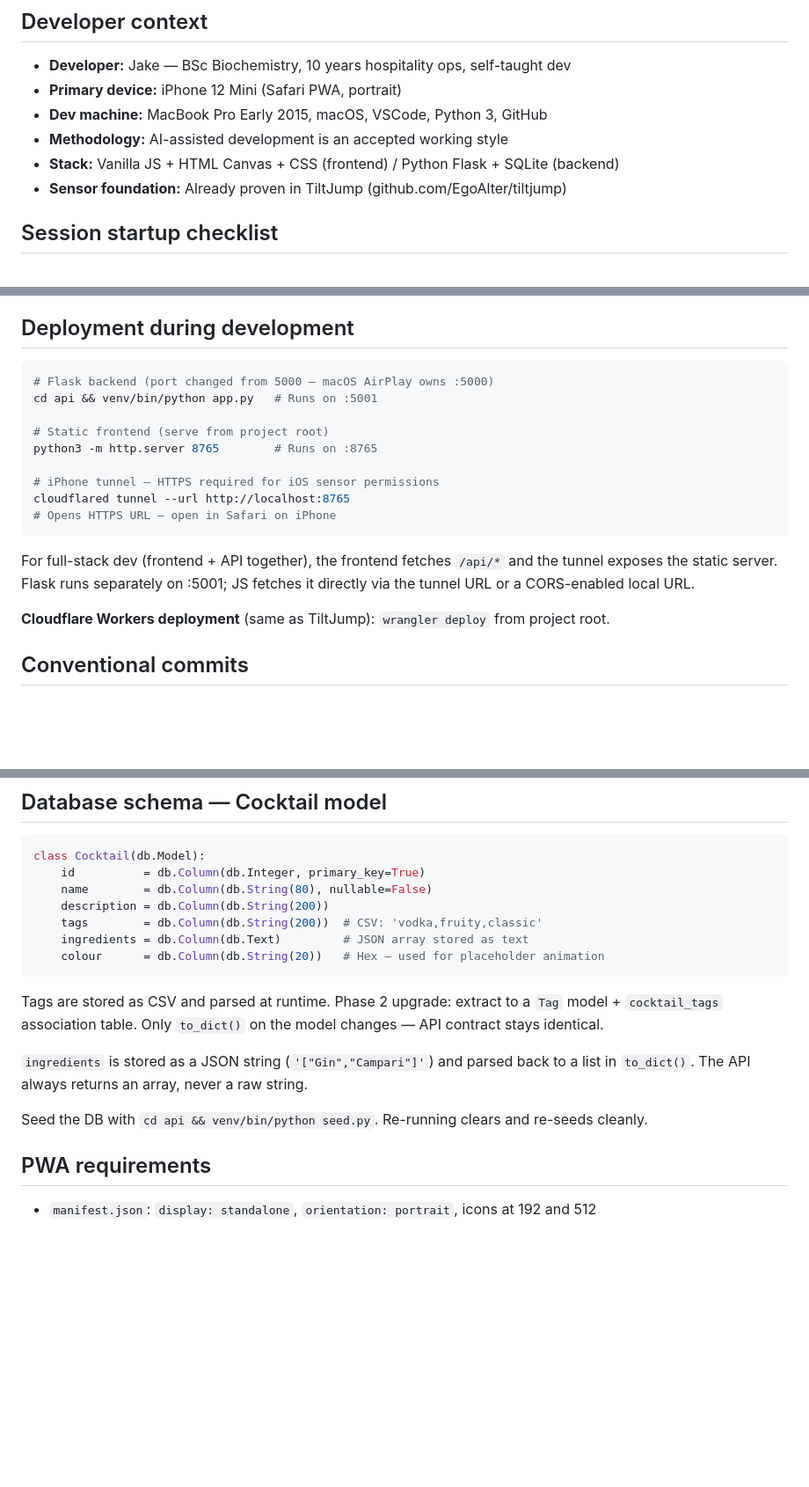
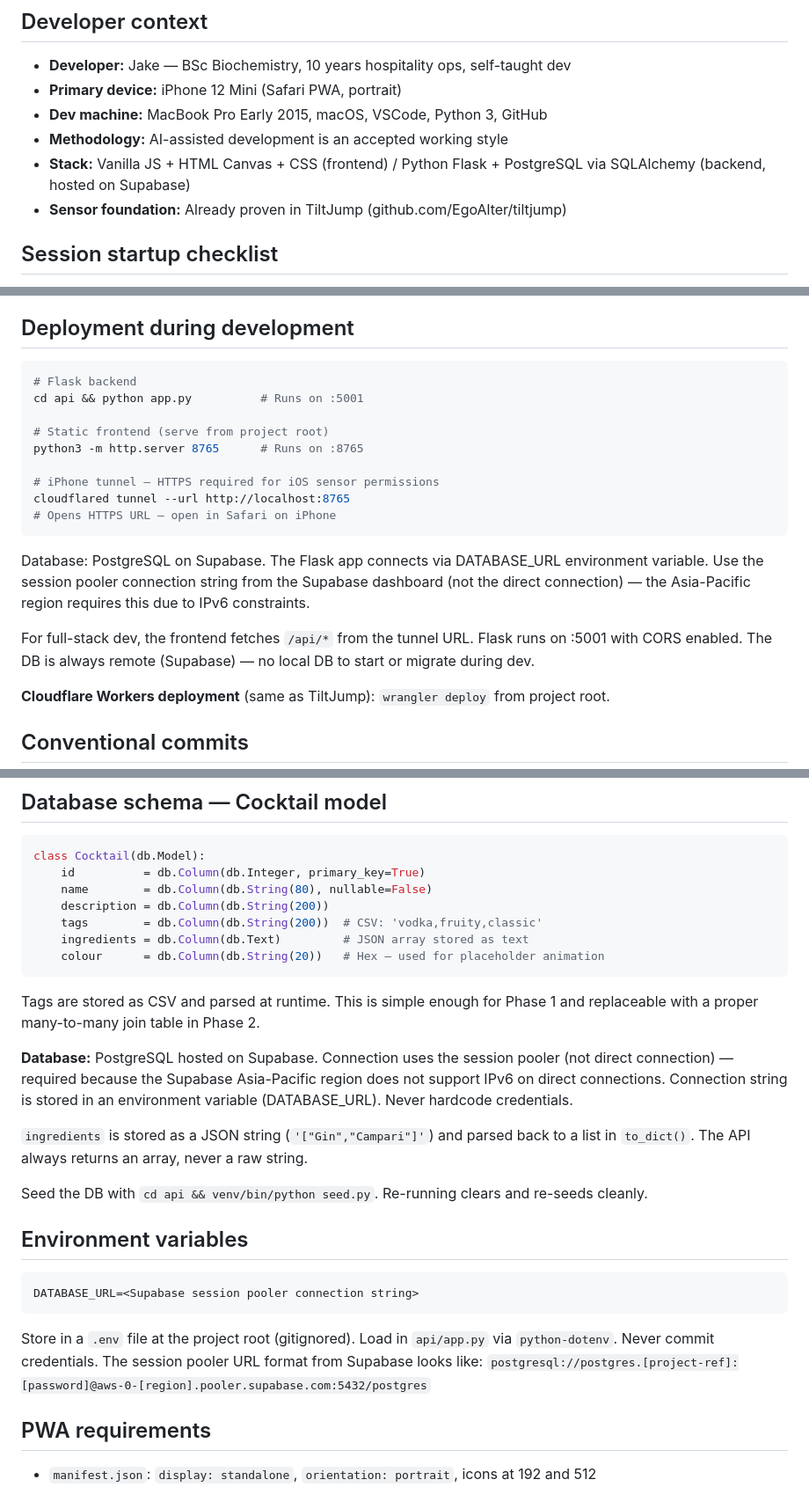
Before and after one commit to EgoAlter/cocktail-shaker-app, a Markdown page: CLAUDE.md, 3 parts joined by grey strips. Shown at 88% size. Rendered like a GitHub page; blank space fills up the shorter version.

Commit message:
chore: update CLAUDE.md — postgres/supabase replaces sqlite
Co-Authored-By: Claude Sonnet 4.6 <noreply@anthropic.com>

````diff
--- a/CLAUDE.md
+++ b/CLAUDE.md
@@ -17,7 +17,7 @@ Build with that in mind. Every decision should survive Phase 2 without a rewrite
 - **Primary device:** iPhone 12 Mini (Safari PWA, portrait)
 - **Dev machine:** MacBook Pro Early 2015, macOS, VSCode, Python 3, GitHub
 - **Methodology:** AI-assisted development is an accepted working style
-- **Stack:** Vanilla JS + HTML Canvas + CSS (frontend) / Python Flask + SQLite (backend)
+- **Stack:** Vanilla JS + HTML Canvas + CSS (frontend) / Python Flask + PostgreSQL via SQLAlchemy (backend, hosted on Supabase)
 - **Sensor foundation:** Already proven in TiltJump (github.com/EgoAlter/tiltjump)
 
 ## Session startup checklist
@@ -197,18 +197,23 @@ WHY this separation: when real assets arrive (pixel art, SVG, AI-generated sprit
 ## Deployment during development
 
 ```bash
-# Flask backend (port changed from 5000 — macOS AirPlay owns :5000)
-cd api && venv/bin/python app.py   # Runs on :5001
+# Flask backend
+cd api && python app.py          # Runs on :5001
 
 # Static frontend (serve from project root)
-python3 -m http.server 8765        # Runs on :8765
+python3 -m http.server 8765      # Runs on :8765
 
 # iPhone tunnel — HTTPS required for iOS sensor permissions
 cloudflared tunnel --url http://localhost:8765
 # Opens HTTPS URL — open in Safari on iPhone
 ```
 
-For full-stack dev (frontend + API together), the frontend fetches `/api/*` and the tunnel exposes the static server. Flask runs separately on :5001; JS fetches it directly via the tunnel URL or a CORS-enabled local URL.
+Database: PostgreSQL on Supabase. The Flask app connects via DATABASE_URL environment variable.
+Use the session pooler connection string from the Supabase dashboard (not the direct connection) —
+the Asia-Pacific region requires this due to IPv6 constraints.
+
+For full-stack dev, the frontend fetches `/api/*` from the tunnel URL. Flask runs on :5001 with
+CORS enabled. The DB is always remote (Supabase) — no local DB to start or migrate during dev.
 
 **Cloudflare Workers deployment** (same as TiltJump): `wrangler deploy` from project root.
 
@@ -233,11 +238,23 @@ class Cocktail(db.Model):
     colour      = db.Column(db.String(20))   # Hex — used for placeholder animation
 ```
 
-Tags are stored as CSV and parsed at runtime. Phase 2 upgrade: extract to a `Tag` model + `cocktail_tags` association table. Only `to_dict()` on the model changes — API contract stays identical.
+Tags are stored as CSV and parsed at runtime. This is simple enough for Phase 1 and replaceable with a proper many-to-many join table in Phase 2.
+
+**Database:** PostgreSQL hosted on Supabase. Connection uses the session pooler (not direct connection) — required because the Supabase Asia-Pacific region does not support IPv6 on direct connections. Connection string is stored in an environment variable (DATABASE_URL). Never hardcode credentials.
 
 `ingredients` is stored as a JSON string (`'["Gin","Campari"]'`) and parsed back to a list in `to_dict()`. The API always returns an array, never a raw string.
 
 Seed the DB with `cd api && venv/bin/python seed.py`. Re-running clears and re-seeds cleanly.
+
+## Environment variables
+
+```
+DATABASE_URL=<Supabase session pooler connection string>
+```
+
+Store in a `.env` file at the project root (gitignored). Load in `api/app.py` via `python-dotenv`.
+Never commit credentials. The session pooler URL format from Supabase looks like:
+`postgresql://postgres.[project-ref]:[password]@aws-0-[region].pooler.supabase.com:5432/postgres`
 
 ## PWA requirements
 
````
